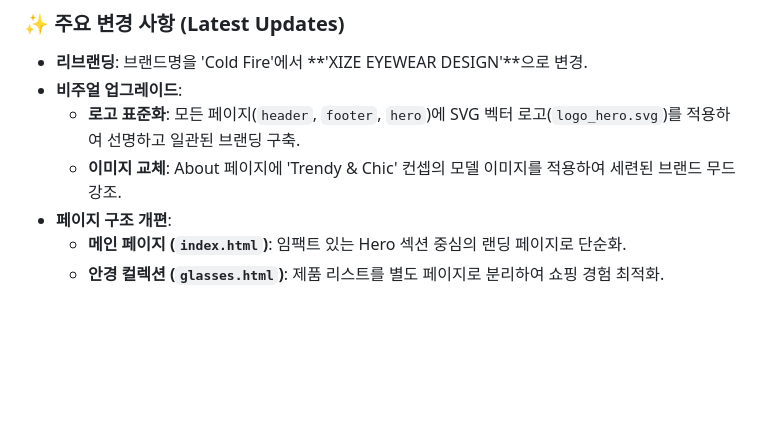
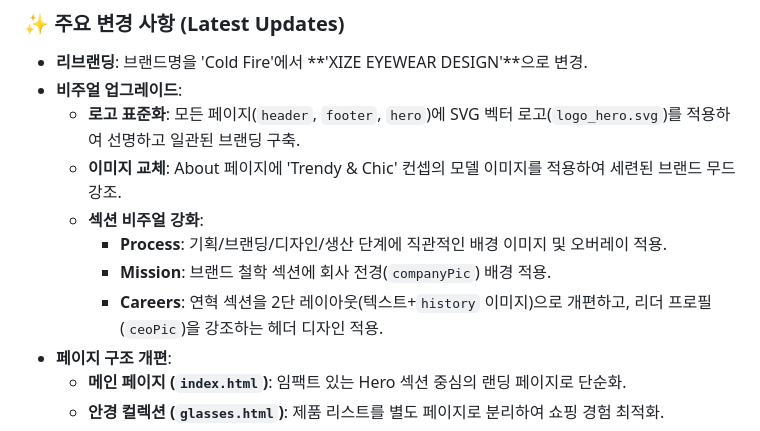
Before and after one commit to redspy/coldfire, a Markdown page: README.md, the part around the change. GitHub-like rendering; blank space fills up the shorter version.

Commit message:
문서 업데이트: README에 About 페이지 비주얼 개선 사항(Process, Mission, Career) 추가

```diff
--- a/README.md
+++ b/README.md
@@ -14,6 +14,10 @@ XIZE EYEWEAR DESIGN은 "Construct Your Reality"라는 슬로건 아래, 구조
 - **비주얼 업그레이드**:
     - **로고 표준화**: 모든 페이지(`header`, `footer`, `hero`)에 SVG 벡터 로고(`logo_hero.svg`)를 적용하여 선명하고 일관된 브랜딩 구축.
     - **이미지 교체**: About 페이지에 'Trendy & Chic' 컨셉의 모델 이미지를 적용하여 세련된 브랜드 무드 강조.
+    - **섹션 비주얼 강화**:
+        - **Process**: 기획/브랜딩/디자인/생산 단계에 직관적인 배경 이미지 및 오버레이 적용.
+        - **Mission**: 브랜드 철학 섹션에 회사 전경(`companyPic`) 배경 적용.
+        - **Careers**: 연혁 섹션을 2단 레이아웃(텍스트+`history` 이미지)으로 개편하고, 리더 프로필(`ceoPic`)을 강조하는 헤더 디자인 적용.
 - **페이지 구조 개편**:
     - **메인 페이지 (`index.html`)**: 임팩트 있는 Hero 섹션 중심의 랜딩 페이지로 단순화.
     - **안경 컬렉션 (`glasses.html`)**: 제품 리스트를 별도 페이지로 분리하여 쇼핑 경험 최적화.
```
